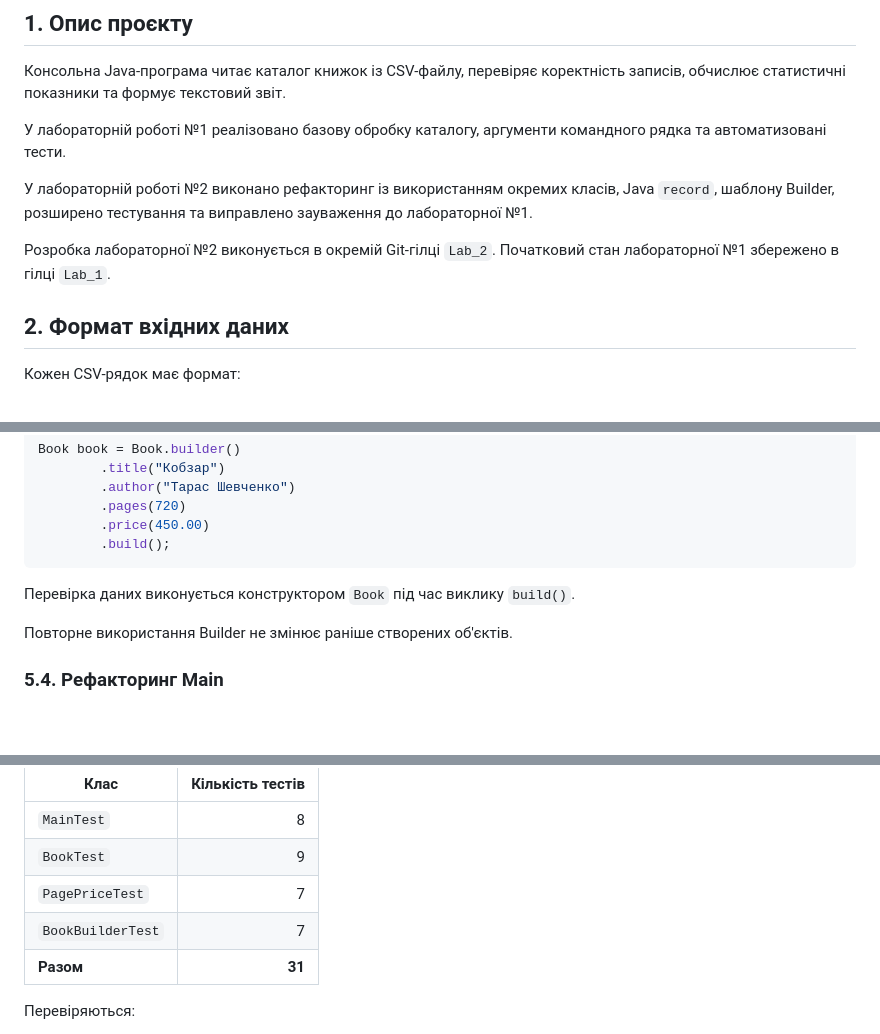
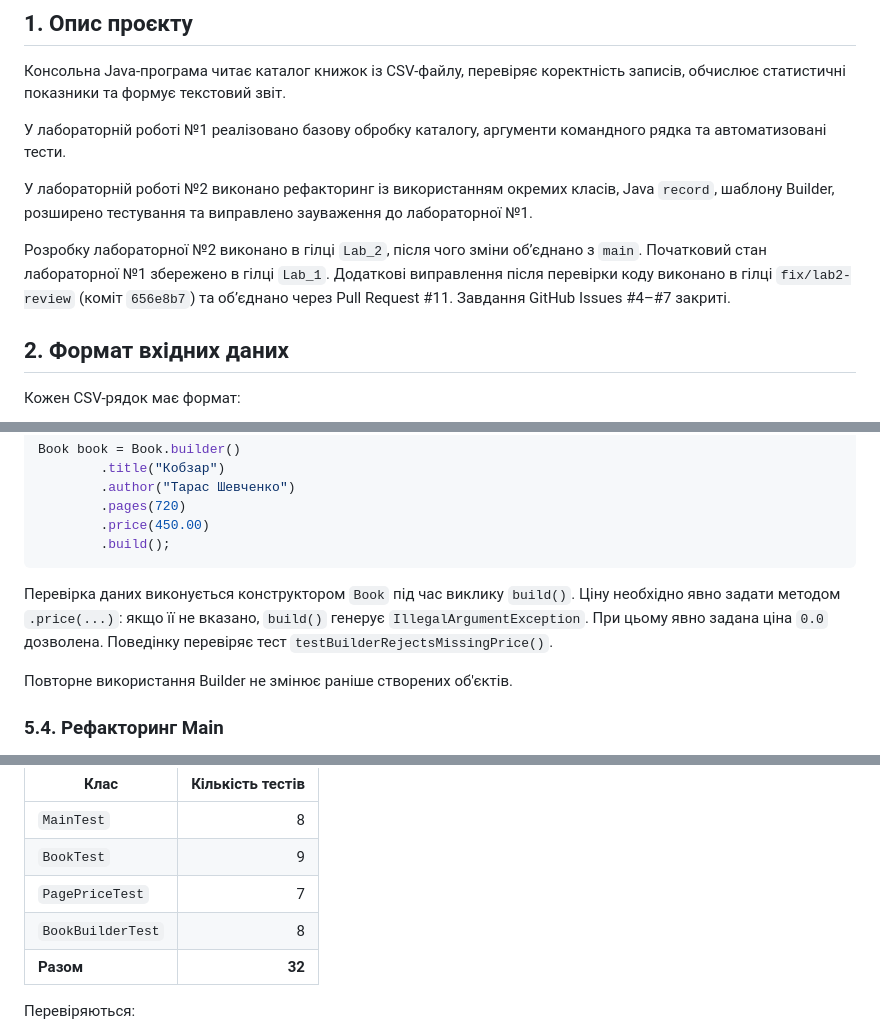
Before and after one commit to Ivan-png-svg/CPPT_Andrus_VA_KI-303_1, a Markdown page: README.md, 3 parts joined by grey strips. Drawn GitHub-style; blank space fills up the shorter version.

````diff
--- a/README.md
+++ b/README.md
@@ -16,7 +16,7 @@
 
 У лабораторній роботі №2 виконано рефакторинг із використанням окремих класів, Java `record`, шаблону Builder, розширено тестування та виправлено зауваження до лабораторної №1.
 
-Розробка лабораторної №2 виконується в окремій Git-гілці `Lab_2`. Початковий стан лабораторної №1 збережено в гілці `Lab_1`.
+Розробку лабораторної №2 виконано в гілці `Lab_2`, після чого зміни об’єднано з `main`. Початковий стан лабораторної №1 збережено в гілці `Lab_1`. Додаткові виправлення після перевірки коду виконано в гілці `fix/lab2-review` (коміт `656e8b7`) та об’єднано через Pull Request #11. Завдання GitHub Issues #4–#7 закриті.
 
 ## 2. Формат вхідних даних
 
@@ -127,7 +127,7 @@ Book book = Book.builder()
         .build();
 ```
 
-Перевірка даних виконується конструктором `Book` під час виклику `build()`.
+Перевірка даних виконується конструктором `Book` під час виклику `build()`. Ціну необхідно явно задати методом `.price(...)`: якщо її не вказано, `build()` генерує `IllegalArgumentException`. При цьому явно задана ціна `0.0` дозволена. Поведінку перевіряє тест `testBuilderRejectsMissingPrice()`.
 
 Повторне використання Builder не змінює раніше створених об'єктів.
 
@@ -285,8 +285,8 @@ baseline/report-lab01.txt
 | `MainTest` | 8 |
 | `BookTest` | 9 |
 | `PagePriceTest` | 7 |
-| `BookBuilderTest` | 7 |
-| **Разом** | **31** |
+| `BookBuilderTest` | 8 |
+| **Разом** | **32** |
 
 Перевіряються:
 
````
Also changed, not shown: other parts of README.md (+16 -10 lines), REPORT.md (+19 -13 lines), docs/lab2/06-junit-tests.png, docs/lab2/07-spotbugs-verify.png.
